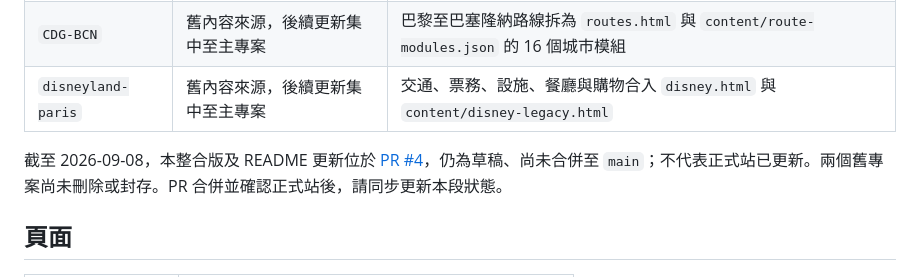
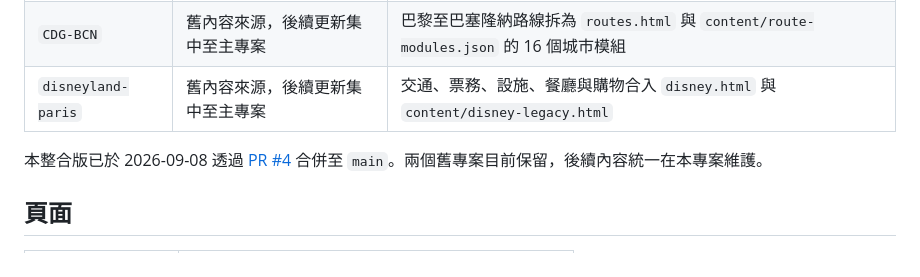
Before and after one commit to jack926509/europe-travel, a Markdown page: README.md, the part around the change. GitHub-like rendering.

Commit message:
docs: mark travel guide integration as merged

```diff
--- a/README.md
+++ b/README.md
@@ -12,7 +12,7 @@
 | `CDG-BCN` | 舊內容來源，後續更新集中至主專案 | 巴黎至巴塞隆納路線拆為 `routes.html` 與 `content/route-modules.json` 的 16 個城市模組 |
 | `disneyland-paris` | 舊內容來源，後續更新集中至主專案 | 交通、票務、設施、餐廳與購物合入 `disney.html` 與 `content/disney-legacy.html` |
 
-截至 2026-09-08，本整合版及 README 更新位於 [PR #4](https://github.com/jack926509/europe-travel/pull/4)，仍為草稿、尚未合併至 `main`；不代表正式站已更新。兩個舊專案尚未刪除或封存。PR 合併並確認正式站後，請同步更新本段狀態。
+本整合版已於 2026-09-08 透過 [PR #4](https://github.com/jack926509/europe-travel/pull/4) 合併至 `main`。兩個舊專案目前保留，後續內容統一在本專案維護。
 
 ## 頁面
 
```
